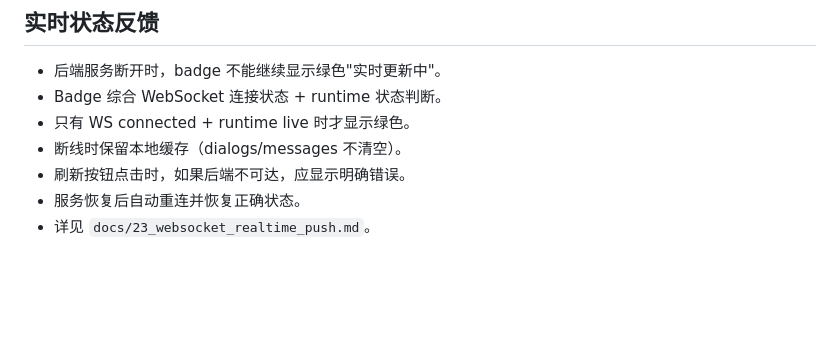
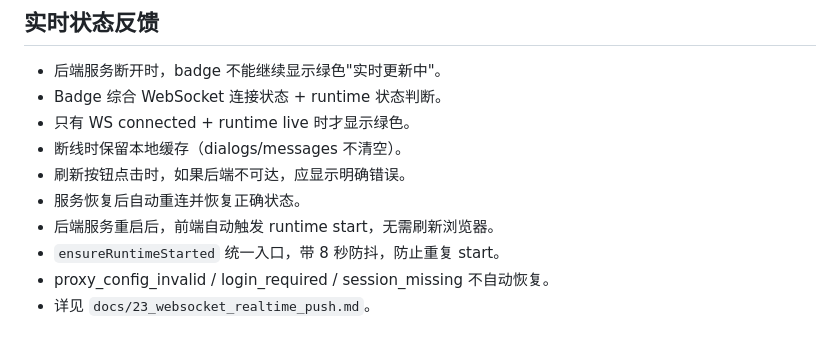
Before and after one commit to akiiya/Atria, a Markdown page: docs/19_web_chat_mvp.md, the part around the change. Rendered like a GitHub page; blank space fills up the shorter version.

```diff
--- a/docs/19_web_chat_mvp.md
+++ b/docs/19_web_chat_mvp.md
@@ -362,4 +362,7 @@ proxy_password 解密失败会阻止创建代理 dialer，不会静默直连。
 - 断线时保留本地缓存（dialogs/messages 不清空）。
 - 刷新按钮点击时，如果后端不可达，应显示明确错误。
 - 服务恢复后自动重连并恢复正确状态。
+- 后端服务重启后，前端自动触发 runtime start，无需刷新浏览器。
+- `ensureRuntimeStarted` 统一入口，带 8 秒防抖，防止重复 start。
+- proxy_config_invalid / login_required / session_missing 不自动恢复。
 - 详见 `docs/23_websocket_realtime_push.md`。
```
Also changed, not shown: docs/22_account_runtime_updates.md (+34 -0 lines), docs/23_websocket_realtime_push.md (+34 -0 lines).
